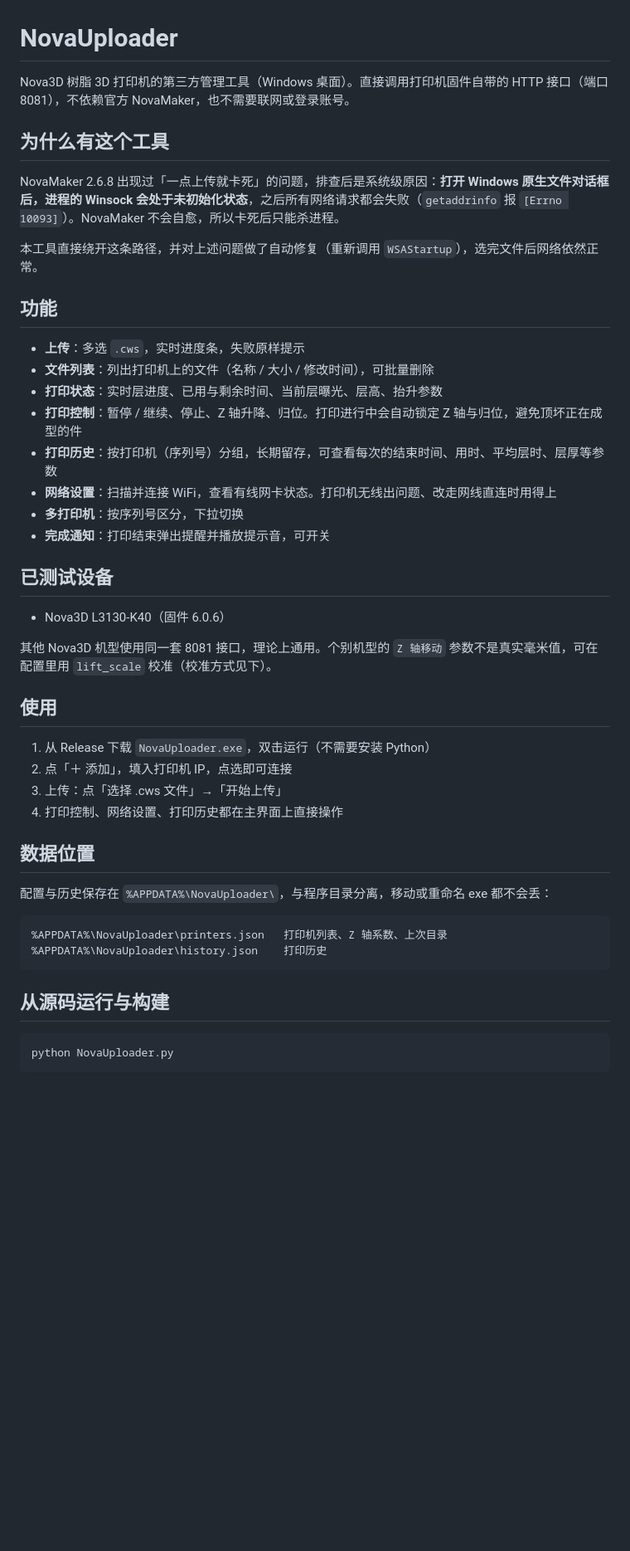
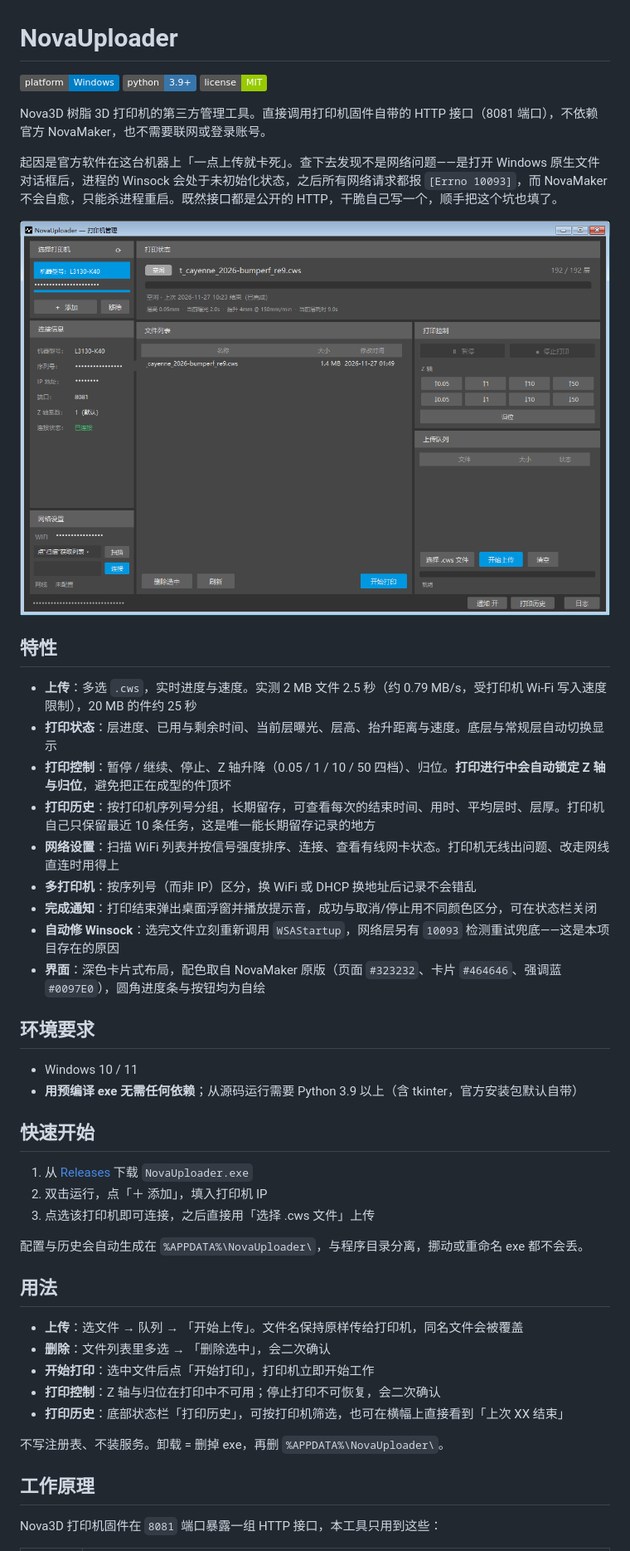
Before and after one commit to Rechalliberalexmoll/nova-uploader, a Markdown page: README.md, the part around one of its changes. Shown at 83% size. GitHub-like rendering; pictures changed too: assets/main.png (added); badges without logos; blank space fills up the shorter version.

Commit message:
docs: 重写 README，补界面截图、接口表与已知限制

````diff
--- a/README.md
+++ b/README.md
@@ -1,49 +1,51 @@
 # NovaUploader
 
-Nova3D 树脂 3D 打印机的第三方管理工具（Windows 桌面）。直接调用打印机固件自带的 HTTP 接口（端口 8081），不依赖官方 NovaMaker，也不需要联网或登录账号。
+![platform](https://img.shields.io/badge/platform-Windows-blue)
+![python](https://img.shields.io/badge/python-3.9%2B-3776AB)
+![license](https://img.shields.io/badge/license-MIT-green)
 
-## 为什么有这个工具
+Nova3D 树脂 3D 打印机的第三方管理工具。直接调用打印机固件自带的 HTTP 接口（8081 端口），不依赖官方 NovaMaker，也不需要联网或登录账号。
 
-NovaMaker 2.6.8 出现过「一点上传就卡死」的问题，排查后是系统级原因：**打开 Windows 原生文件对话框后，进程的 Winsock 会处于未初始化状态**，之后所有网络请求都会失败（`getaddrinfo` 报 `[Errno 10093]`）。NovaMaker 不会自愈，所以卡死后只能杀进程。
+起因是官方软件在这台机器上「一点上传就卡死」。查下去发现不是网络问题——是打开 Windows 原生文件对话框后，进程的 Winsock 会处于未初始化状态，之后所有网络请求都报 `[Errno 10093]`，而 NovaMaker 不会自愈，只能杀进程重启。既然接口都是公开的 HTTP，干脆自己写一个，顺手把这个坑也填了。
 
-本工具直接绕开这条路径，并对上述问题做了自动修复（重新调用 `WSAStartup`），选完文件后网络依然正常。
+![主界面](assets/main.png)
 
-## 功能
+## 特性
 
-- **上传**：多选 `.cws`，实时进度条，失败原样提示
-- **文件列表**：列出打印机上的文件（名称 / 大小 / 修改时间），可批量删除
-- **打印状态**：实时层进度、已用与剩余时间、当前层曝光、层高、抬升参数
-- **打印控制**：暂停 / 继续、停止、Z 轴升降、归位。打印进行中会自动锁定 Z 轴与归位，避免顶坏正在成型的件
-- **打印历史**：按打印机（序列号）分组，长期留存，可查看每次的结束时间、用时、平均层时、层厚等参数
-- **网络设置**：扫描并连接 WiFi，查看有线网卡状态。打印机无线出问题、改走网线直连时用得上
-- **多打印机**：按序列号区分，下拉切换
-- **完成通知**：打印结束弹出提醒并播放提示音，可开关
+- **上传**：多选 `.cws`，实时进度与速度。实测 2 MB 文件 2.5 秒（约 0.79 MB/s，受打印机 Wi-Fi 写入速度限制），20 MB 的件约 25 秒
+- **打印状态**：层进度、已用与剩余时间、当前层曝光、层高、抬升距离与速度。底层与常规层自动切换显示
+- **打印控制**：暂停 / 继续、停止、Z 轴升降（0.05 / 1 / 10 / 50 四档）、归位。**打印进行中会自动锁定 Z 轴与归位**，避免把正在成型的件顶坏
+- **打印历史**：按打印机序列号分组，长期留存，可查看每次的结束时间、用时、平均层时、层厚。打印机自己只保留最近 10 条任务，这是唯一能长期留存记录的地方
+- **网络设置**：扫描 WiFi 列表并按信号强度排序、连接、查看有线网卡状态。打印机无线出问题、改走网线直连时用得上
+- **多打印机**：按序列号（而非 IP）区分，换 WiFi 或 DHCP 换地址后记录不会错乱
+- **完成通知**：打印结束弹出桌面浮窗并播放提示音，成功与取消/停止用不同颜色区分，可在状态栏关闭
+- **自动修 Winsock**：选完文件立刻重新调用 `WSAStartup`，网络层另有 `10093` 检测重试兜底——这是本项目存在的原因
+- **界面**：深色卡片式布局，配色取自 NovaMaker 原版（页面 `#323232`、卡片 `#464646`、强调蓝 `#0097E0`），圆角进度条与按钮均为自绘
 
-## 已测试设备
+## 环境要求
 
-- Nova3D L3130-K40（固件 6.0.6）
+- Windows 10 / 11
+- **用预编译 exe 无需任何依赖**；从源码运行需要 Python 3.9 以上（含 tkinter，官方安装包默认自带）
 
-其他 Nova3D 机型使用同一套 8081 接口，理论上通用。个别机型的 `Z 轴移动` 参数不是真实毫米值，可在配置里用 `lift_scale` 校准（校准方式见下）。
+## 快速开始
 
-## 使用
+1. 从 [Releases](https://github.com/Rechalliberalexmoll/nova-uploader/releases) 下载 `NovaUploader.exe`
+2. 双击运行，点「＋ 添加」，填入打印机 IP
+3. 点选该打印机即可连接，之后直接用「选择 .cws 文件」上传
 
-1. 从 Release 下载 `NovaUploader.exe`，双击运行（不需要安装 Python）
-2. 点「＋ 添加」，填入打印机 IP，点选即可连接
-3. 上传：点「选择 .cws 文件」→「开始上传」
-4. 打印控制、网络设置、打印历史都在主界面上直接操作
+配置与历史会自动生成在 `%APPDATA%\NovaUploader\`，与程序目录分离，挪动或重命名 exe 都不会丢。
 
-## 数据位置
+## 用法
 
-配置与历史保存在 `%APPDATA%\NovaUploader\`，与程序目录分离，移动或重命名 exe 都不会丢：
+- **上传**：选文件 → 队列 → 「开始上传」。文件名保持原样传给打印机，同名文件会被覆盖
+- **删除**：文件列表里多选 → 「删除选中」，会二次确认
+- **开始打印**：选中文件后点「开始打印」，打印机立即开始工作
+- **打印控制**：Z 轴与归位在打印中不可用；停止打印不可恢复，会二次确认
+- **打印历史**：底部状态栏「打印历史」，可按打印机筛选，也可在横幅上直接看到「上次 XX 结束」
 
-```
-%APPDATA%\NovaUploader\printers.json   打印机列表、Z 轴系数、上次目录
-%APPDATA%\NovaUploader\history.json    打印历史
-```
+不写注册表、不装服务。卸载 = 删掉 exe，再删 `%APPDATA%\NovaUploader\`。
 
-## 从源码运行与构建
+## 工作原理
 
-```bash
-python NovaUploader.py
-```
+Nova3D 打印机固件在 `8081` 端口暴露一组 HTTP 接口，本工具只用到这些：
 
````
Also changed, not shown: other parts of README.md (+56 -10 lines).
